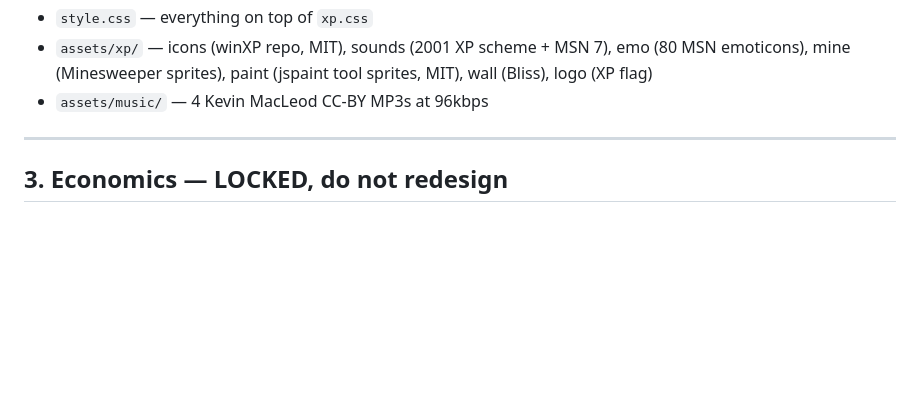
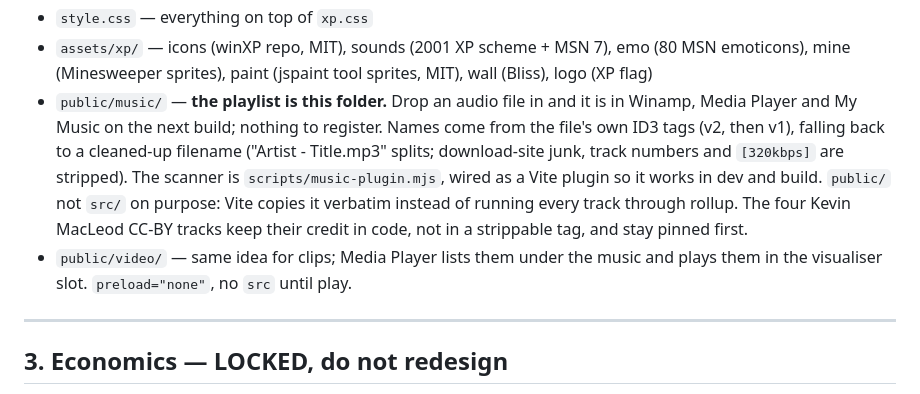
Before and after one commit to Cataphract31/cursors, a Markdown page: docs/HANDOFF.md, the part around the change. Rendered like a GitHub page; blank space fills up the shorter version.

Commit message:
Where the music goes, written down
Co-Authored-By: Claude Opus 5 (1M context) <noreply@anthropic.com>

```diff
--- a/docs/HANDOFF.md
+++ b/docs/HANDOFF.md
@@ -44,7 +44,16 @@ Source layout (`apps/web/src/`):
 - `assets/xp/` — icons (winXP repo, MIT), sounds (2001 XP scheme + MSN 7), emo (80 MSN
   emoticons), mine (Minesweeper sprites), paint (jspaint tool sprites, MIT), wall (Bliss),
   logo (XP flag)
-- `assets/music/` — 4 Kevin MacLeod CC-BY MP3s at 96kbps
+- `public/music/` — **the playlist is this folder.** Drop an audio file in and it is in
+  Winamp, Media Player and My Music on the next build; nothing to register. Names come
+  from the file's own ID3 tags (v2, then v1), falling back to a cleaned-up filename
+  ("Artist - Title.mp3" splits; download-site junk, track numbers and `[320kbps]` are
+  stripped). The scanner is `scripts/music-plugin.mjs`, wired as a Vite plugin so it
+  works in dev and build. `public/` not `src/` on purpose: Vite copies it verbatim
+  instead of running every track through rollup. The four Kevin MacLeod CC-BY tracks
+  keep their credit in code, not in a strippable tag, and stay pinned first.
+- `public/video/` — same idea for clips; Media Player lists them under the music and
+  plays them in the visualiser slot. `preload="none"`, no `src` until play.
 
 ---
 
```
